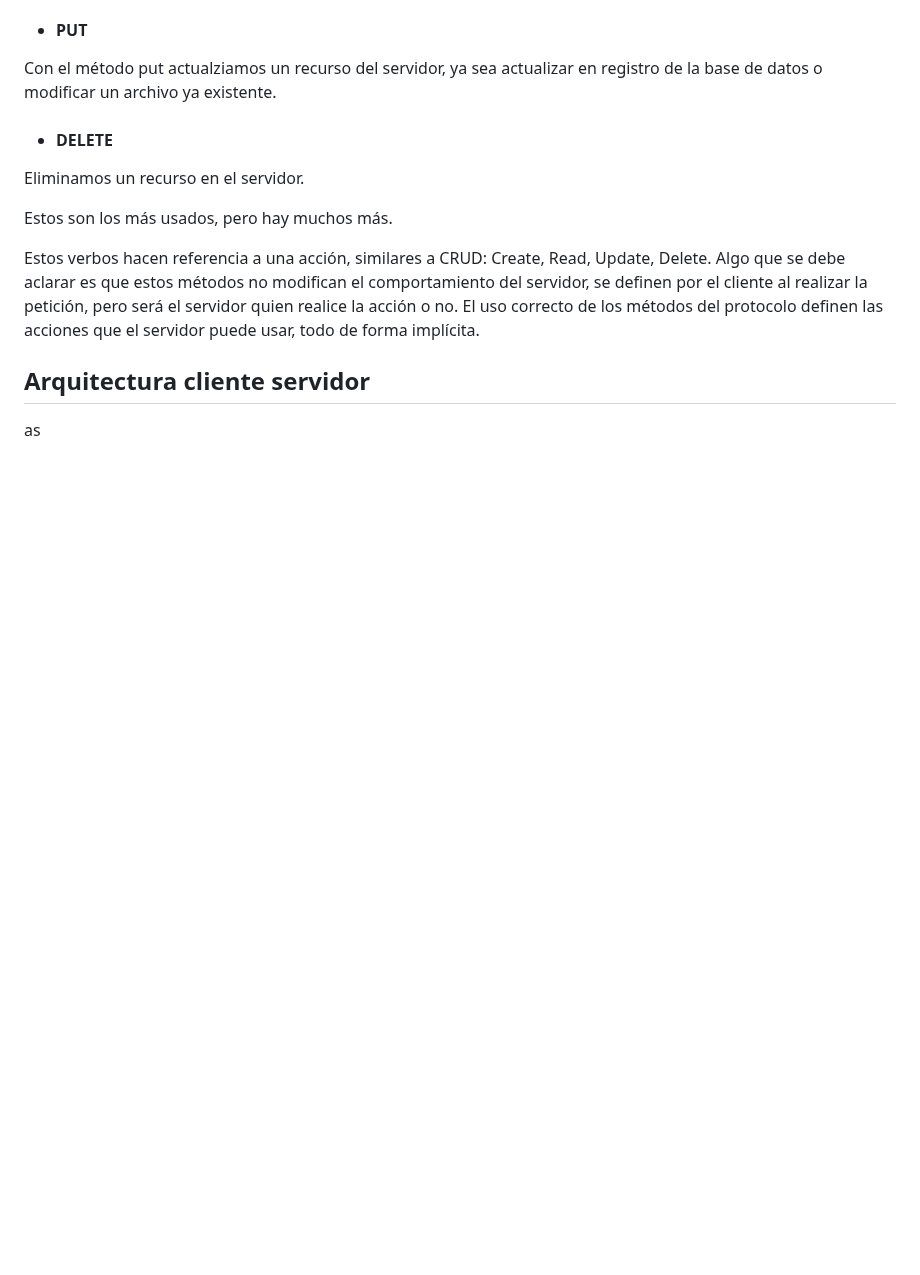
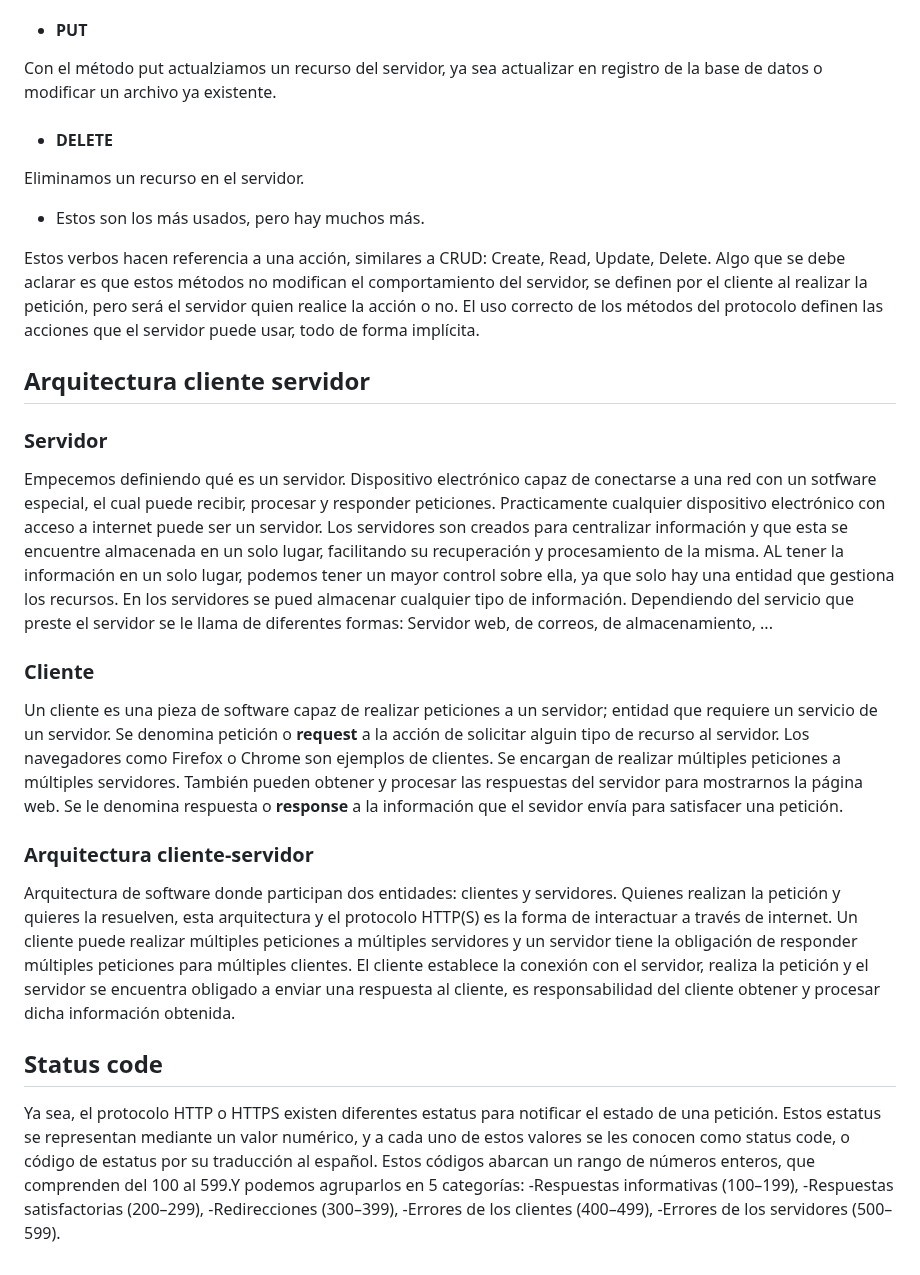
Before and after one commit to CeAcheRistian/Servicios-web, a Markdown page: anotaciones.md, the part around the change. Drawn GitHub-style; blank space fills up the shorter version.

Commit message:
add status code

```diff
--- a/anotaciones.md
+++ b/anotaciones.md
@@ -21,12 +21,32 @@ Con el método put actualziamos un recurso del servidor, ya sea actualizar en re
 - #### DELETE
 Eliminamos un recurso en el servidor.
 
-Estos son los más usados, pero hay muchos más.
+- Estos son los más usados, pero hay muchos más.
 
 Estos verbos hacen referencia a una acción, similares a CRUD: Create, Read, Update, Delete. Algo que se debe aclarar es que estos métodos no modifican el comportamiento del servidor, se definen por el cliente al realizar la petición, pero será el servidor quien realice la acción o no.
 El uso correcto de los métodos del protocolo definen las acciones que el servidor puede usar, todo de forma implícita.
 
+## Arquitectura cliente servidor
 
+### Servidor
+Empecemos definiendo qué es un servidor. Dispositivo electrónico capaz de conectarse a una red con un sotfware especial, el cual puede recibir, procesar y responder peticiones. Practicamente cualquier dispositivo electrónico con acceso a internet puede ser un servidor.
+Los servidores son creados para centralizar información y que esta se encuentre almacenada en un solo lugar, facilitando su recuperación y procesamiento de la misma. AL tener la información en un solo lugar, podemos tener un mayor control sobre ella, ya que solo hay una entidad que gestiona los recursos. En los servidores se pued almacenar cualquier tipo de información.
+Dependiendo del servicio que preste el servidor se le llama de diferentes formas: Servidor web, de correos, de almacenamiento, ...
 
-## Arquitectura cliente servidor
-as
+### Cliente
+Un cliente es una pieza de software capaz de realizar peticiones a un servidor; entidad que requiere un servicio de un servidor. Se denomina petición o **request** a la acción de solicitar alguin tipo de recurso al servidor.
+Los navegadores como Firefox o Chrome son ejemplos de clientes. Se encargan de realizar múltiples peticiones a múltiples servidores. También pueden obtener y procesar las respuestas del servidor para mostrarnos la página web.
+Se le denomina respuesta o **response** a la información que el sevidor envía para satisfacer una petición.
+
+### Arquitectura cliente-servidor
+Arquitectura de software donde participan dos entidades: clientes y servidores. Quienes realizan la petición y quieres la resuelven, esta arquitectura y el protocolo HTTP(S) es la forma de interactuar a través de internet. Un cliente puede realizar múltiples peticiones a múltiples servidores y un servidor tiene la obligación de responder múltiples peticiones para múltiples clientes.
+El cliente establece la conexión con el servidor, realiza la petición y el servidor se encuentra obligado a enviar una respuesta al cliente, es responsabilidad del cliente obtener y procesar dicha información obtenida.
+
+## Status code
+Ya sea, el protocolo HTTP o HTTPS existen diferentes estatus para notificar el estado de una petición. Estos estatus se representan mediante un valor numérico, y a cada uno de estos valores se les conocen como status code, o código de estatus por su traducción al español.
+Estos códigos abarcan un rango de números enteros, que comprenden del 100 al 599.Y podemos agruparlos en 5 categorías:
+-Respuestas informativas (100–199),
+-Respuestas satisfactorias (200–299),
+-Redirecciones (300–399),
+-Errores de los clientes (400–499),
+-Errores de los servidores (500–599).
```
